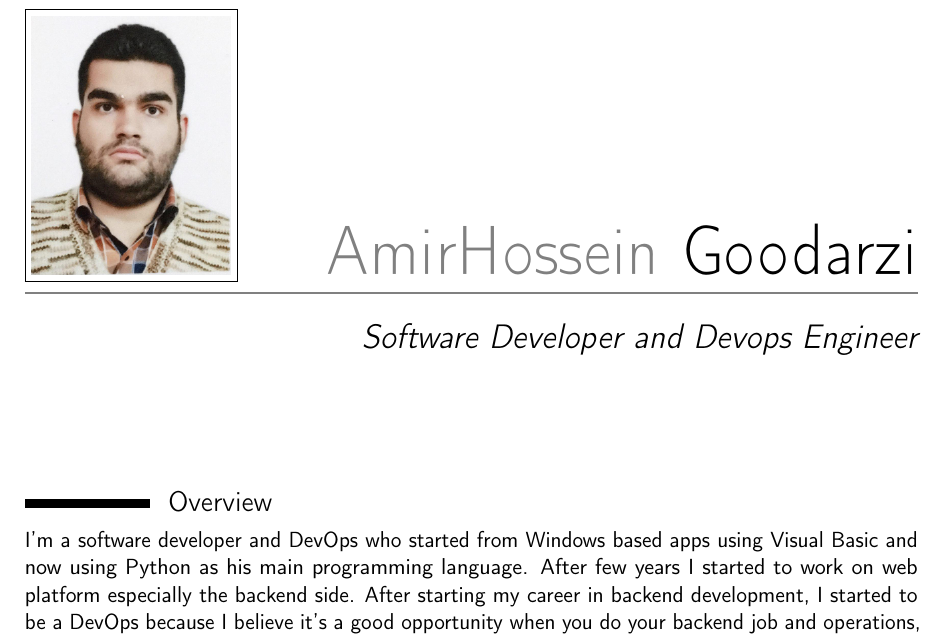
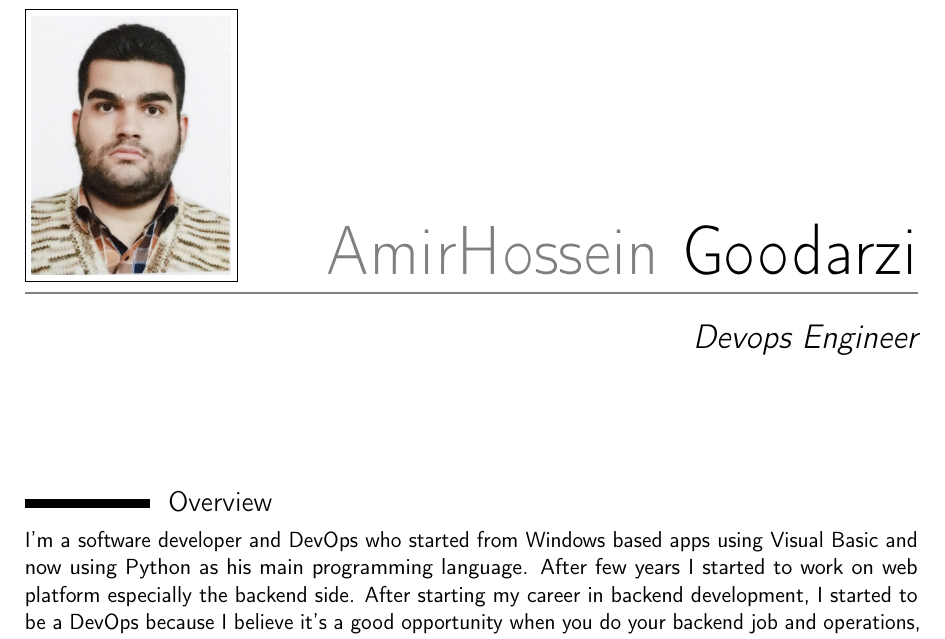
Before and after one commit to numb95/Resume, a LaTeX CV (tex/AmirHosseinGoodarziCV.tex): part of page 1 of 4, cut so that both start at the same text. Compiled offline with pdfLaTeX.

Commit message:
Fix typo

```diff
--- a/tex/AmirHosseinGoodarziCV.tex
+++ b/tex/AmirHosseinGoodarziCV.tex
@@ -25,7 +25,7 @@
 
 % personal data
 \name{AmirHossein}{Goodarzi}
-\title{Software Developer and Devops Engineer}                               % optional, remove / comment the line if not wanted
+\title{Devops Engineer}                               % optional, remove / comment the line if not wanted
 \address{Moniriyeh}{Tehran}{Iran}% optional, remove / comment the line if not wanted; the "postcode city" and and "country" arguments can be omitted or provided empty
 \phone[mobile]{+989197812588}                   % optional, remove / comment the line if not wanted
 %\phone[fixed]{+2~(345)~678~901}                    % optional, remove / comment the line if not wanted
```
